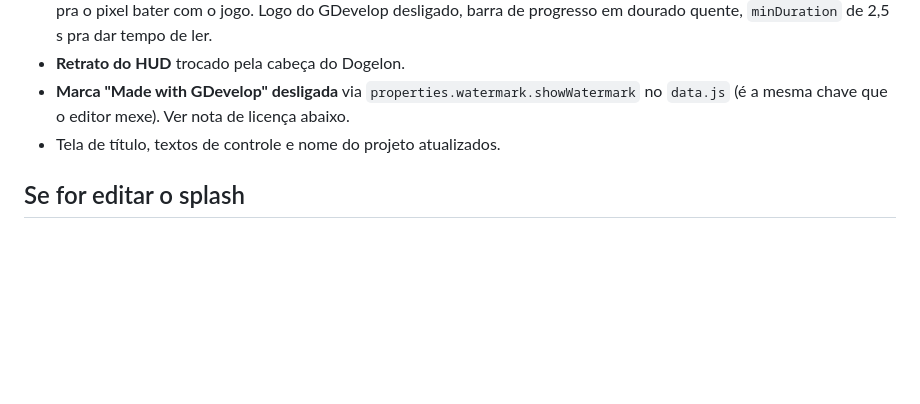
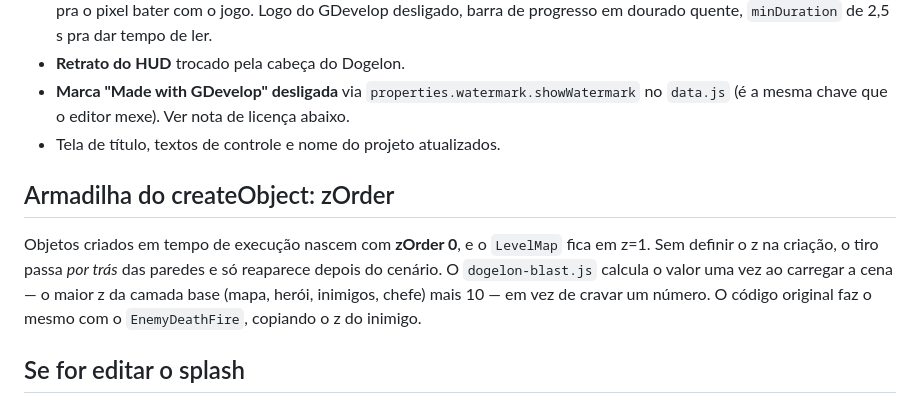
Before and after one commit to H-G-0101/skulldogelon, a Markdown page: LEIAME.md, the part around the change. GitHub-like rendering; blank space fills up the shorter version.

```diff
--- a/LEIAME.md
+++ b/LEIAME.md
@@ -60,6 +60,15 @@ servidor local para testar:
   no `data.js` (é a mesma chave que o editor mexe). Ver nota de licença abaixo.
 - Tela de título, textos de controle e nome do projeto atualizados.
 
+## Armadilha do createObject: zOrder
+
+Objetos criados em tempo de execução nascem com **zOrder 0**, e o `LevelMap`
+fica em z=1. Sem definir o z na criação, o tiro passa *por trás* das paredes
+e só reaparece depois do cenário. O `dogelon-blast.js` calcula o valor uma vez
+ao carregar a cena — o maior z da camada base (mapa, herói, inimigos, chefe)
+mais 10 — em vez de cravar um número. O código original faz o mesmo com o
+`EnemyDeathFire`, copiando o z do inimigo.
+
 ## Se for editar o splash
 
 O renderer do GDevelop escala o fundo em modo **cover** (`Math.max` entre as
```
